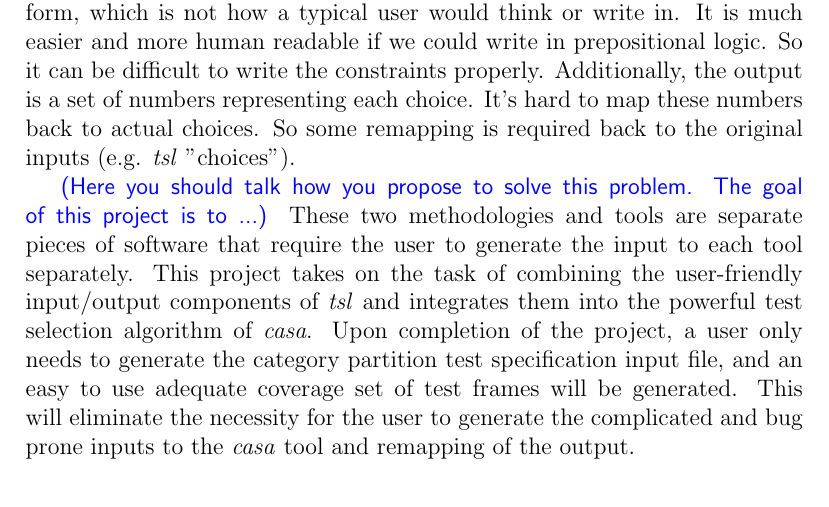
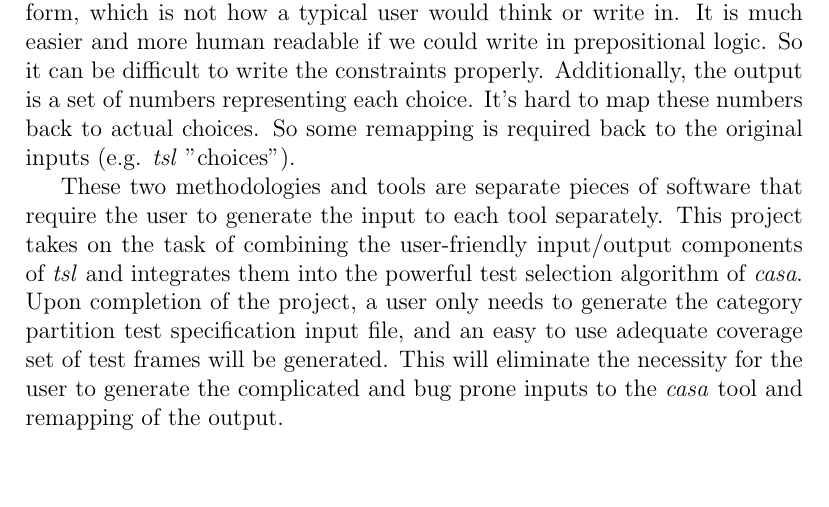
Before and after one commit to Panik-Kontrol/MastersProject, a LaTeX document (project_proposal.tex): part of page 2 of 8, cut so that both start at the same text, the shorter picture padded with empty space. Compiled offline with pdfLaTeX.

Commit message:
Removed a comment

```diff
--- a/project_proposal.tex
+++ b/project_proposal.tex
@@ -51,7 +51,6 @@ Combinatorial interaction testing addresses the problem of the brute force appro
   Additionally, the output is a set of numbers representing each choice. It's hard to map these numbers back
   to actual choices. So some remapping is required back to the original inputs (e.g. \emph{tsl} "choices").
 
-\eas{Here you should talk how you propose to solve this problem. The goal of this project is to ...}
 These two methodologies and tools are separate pieces of software that require the user to generate the input
   to each tool separately. This project takes on the task of combining the user-friendly input/output components
   of \emph{tsl} and integrates them into the powerful test selection algorithm of \emph{casa}. Upon completion of
```
Also changed, not shown: project_proposal.pdf.
